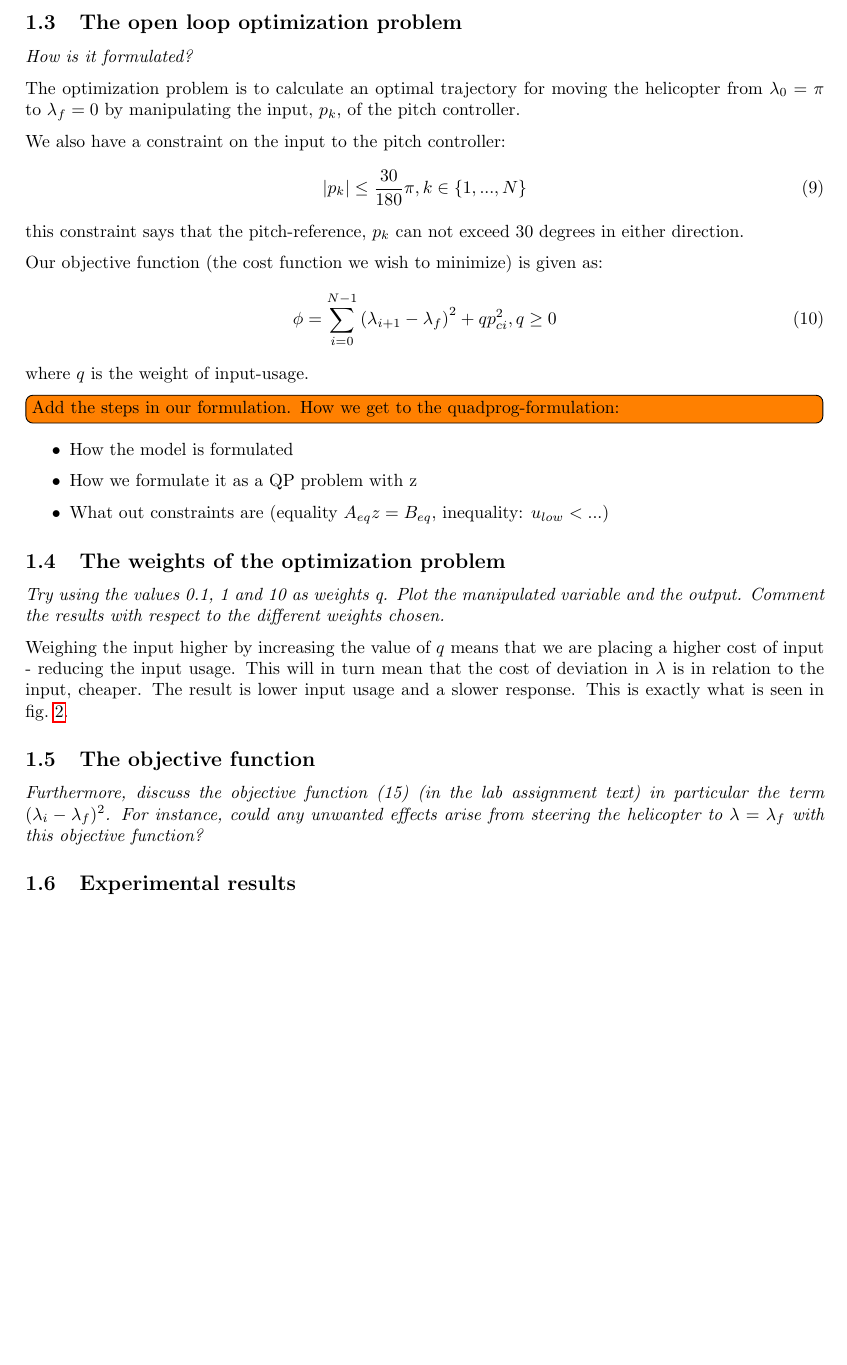
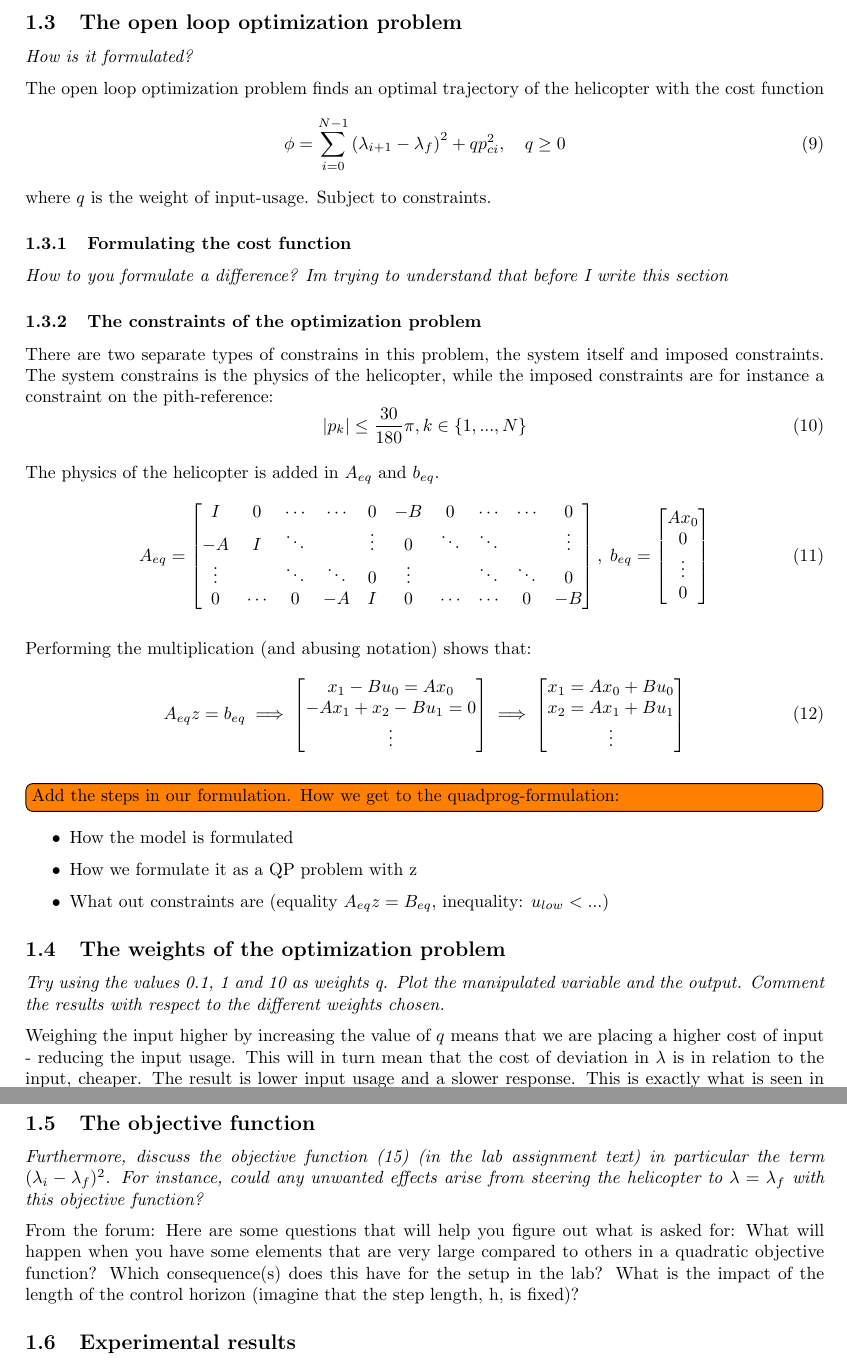
Before and after one commit to VemundRogne/OptReg, a LaTeX document (LaTeX report/main.tex, which reads LaTeX report/content/task_10_2.tex): part of page 5 of 9 before the commit and two parts of pages 5 and 6 of 9 after it, the two joined at a grey line, cut so that both start at the same text, the shorter picture padded with empty space. Compiled offline with pdfLaTeX.

Commit message:
Updated discussion on lab 2 optimization problem

```diff
--- a/LaTeX report/content/task_10_2.tex
+++ b/LaTeX report/content/task_10_2.tex
@@ -116,20 +116,52 @@ Using MATLAB we found the eigenvalues of $ \bm A $ to be ... \todo[inline]{Add M
 
 \subsection{The open loop optimization problem}
 \textit{How is it formulated?}
+% https://ntnu.blackboard.com/ultra/courses/_24653_1/cl/outline
 
-The optimization problem is to calculate an optimal trajectory for moving the helicopter from $\lambda_0 = \pi$ to $\lambda_f = 0$ by manipulating the input, $p_k$, of the pitch controller.
+The open loop optimization problem finds an optimal trajectory of the helicopter with the cost function
+\begin{equation}
+	\phi = \sum_{i=0}^{N-1} \left( \lambda_{i+1} - \lambda_f \right)^2 + qp_{ci}^2 , \quad q \ge 0
+\end{equation}
+where $q$ is the weight of input-usage. Subject to constraints.
 
-We also have a constraint on the input to the pitch controller:
+\subsubsection{Formulating the cost function}
+\textit{How to you formulate a difference? Im trying to understand that before I write this section}
+
+\subsubsection{The constraints of the optimization problem}
+There are two separate types of constrains in this problem, the system itself and imposed constraints. The system constrains is the physics of the helicopter, while the imposed constraints are for instance a constraint on the pith-reference:
 \begin{equation}
 	\left\lvert p_k \right\rvert \le \frac{30}{180} \pi, k \in \left\{ 1, ..., N \right\}
 \end{equation}
-this constraint says that the pitch-reference, $p_k$ can not exceed 30 degrees in either direction.
 
-Our objective function (the cost function we wish to minimize) is given as:
+The physics of the helicopter is added in $A_{eq}$ and $b_{eq}$.
 \begin{equation}
-	\phi = \sum_{i=0}^{N-1} \left( \lambda_{i+1} - \lambda_f \right)^2 + qp_{ci}^2 , q \ge 0
+	A_{eq} =
+	\begin{bmatrix}
+		I & 0 & \cdots & \cdots & 0 & -B & 0 & \cdots & \cdots & 0 \\
+		-A & I & \ddots & & \vdots & 0 & \ddots & \ddots & & \vdots \\
+		\vdots && \ddots & \ddots & 0 & \vdots & & \ddots & \ddots & 0 \\
+		0 & \cdots & 0 & -A & I & 0 & \cdots & \cdots & 0 & -B
+	\end{bmatrix}, \;
+	b_{eq} =
+	\begin{bmatrix}
+		Ax_0 \\ 0 \\ \vdots \\ 0
+	\end{bmatrix}
 \end{equation}
-where $q$ is the weight of input-usage.
+
+Performing the multiplication (and abusing notation) shows that:
+\begin{equation}
+	A_{eq}z = b_{eq} \implies
+	\begin{bmatrix}
+		x_1-Bu_0 = Ax_0 \\
+		-Ax_1 + x_2 - Bu_1 = 0 \\
+		\vdots
+	\end{bmatrix} \implies
+	\begin{bmatrix}
+		x_1 = Ax_0 + Bu_0 \\
+		x_2 = Ax_1 + Bu_1 \\
+		\vdots
+	\end{bmatrix}
+\end{equation}
 
 \todo[inline] {Add the steps in our formulation. How we get to the quadprog-formulation:}
 \begin{itemize}
@@ -153,6 +185,8 @@ Weighing the input higher by increasing the value of $q$ means that we are placi
 \subsection{The objective function}
 \textit{Furthermore, discuss the objective function (15) (in the lab assignment text) in particular the term $(\lambda_i-\lambda_f )^2$. For instance, could any unwanted effects arise from steering the helicopter to $\lambda =\lambda_f$ with this objective function?}
 
+From the forum: Here are some questions that will help you figure out what is asked for:
+What will happen when you have some elements that are very large compared to others in a quadratic objective function? Which consequence(s) does this have for the setup in the lab? What is the impact of the length of the control horizon (imagine that the step length, h, is fixed)?
 
 \subsection{Experimental results}
 \textit{Printouts of data from relevant experiments (plots).
```
